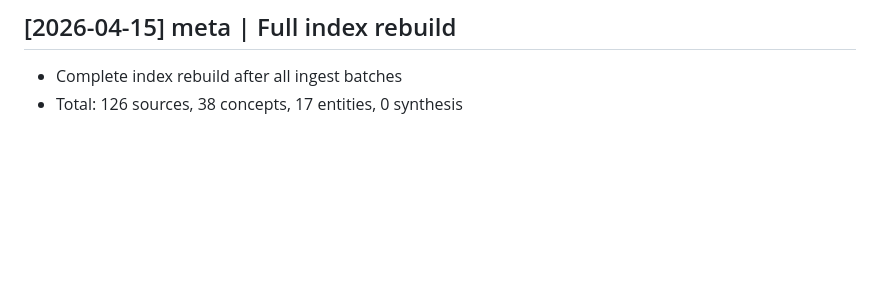
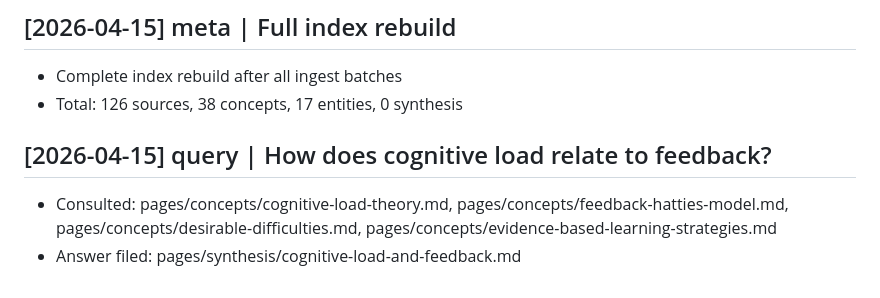
Before and after one commit to Hartmann2770/Simon, a Markdown page: wiki/pages/log.md, the part around the change. Drawn GitHub-style; blank space fills up the shorter version.

Commit message:
query: how cognitive load relates to feedback — first synthesis page
Co-Authored-By: Claude Opus 4.6 (1M context) <noreply@anthropic.com>

```diff
--- a/wiki/pages/log.md
+++ b/wiki/pages/log.md
@@ -189,3 +189,7 @@ Chronological record of all wiki operations.
 ## [2026-04-15] meta | Full index rebuild
 - Complete index rebuild after all ingest batches
 - Total: 126 sources, 38 concepts, 17 entities, 0 synthesis
+
+## [2026-04-15] query | How does cognitive load relate to feedback?
+- Consulted: pages/concepts/cognitive-load-theory.md, pages/concepts/feedback-hatties-model.md, pages/concepts/desirable-difficulties.md, pages/concepts/evidence-based-learning-strategies.md
+- Answer filed: pages/synthesis/cognitive-load-and-feedback.md
```
Also changed, not shown: wiki/pages/index.md (+2 -2 lines), 1 other file.
